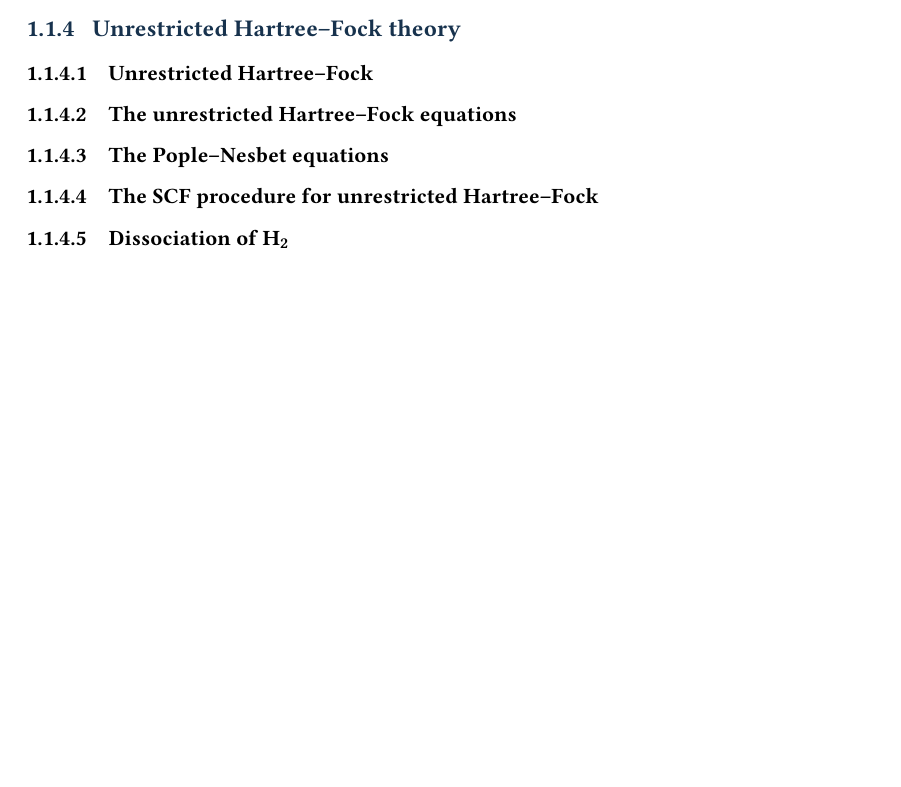
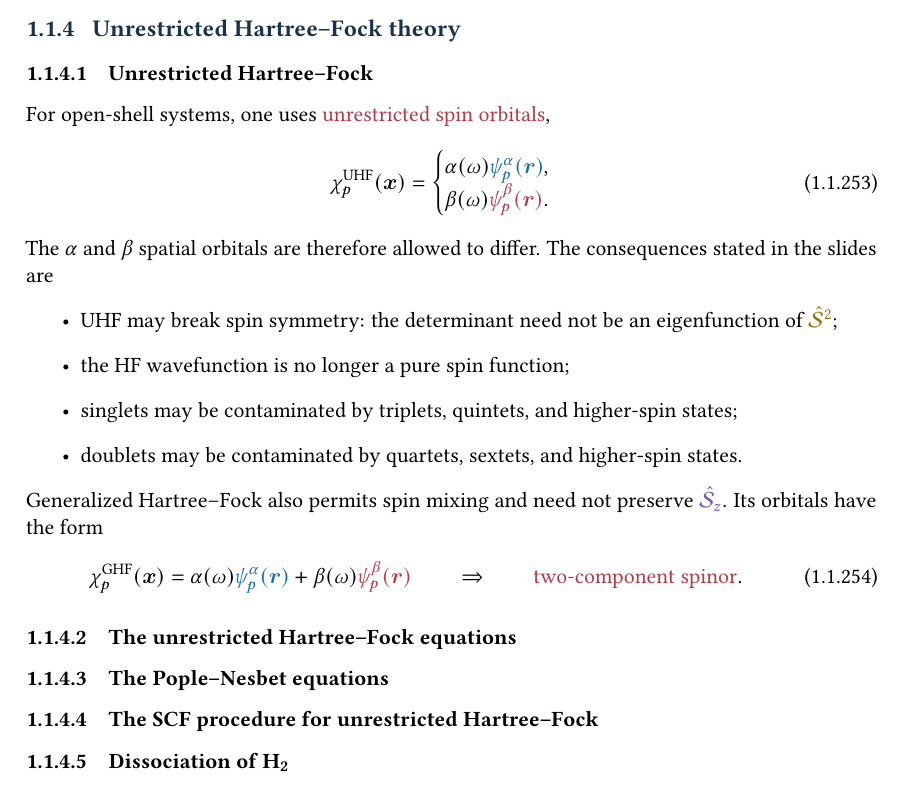
Before and after one commit to pfloos/ESQC_2026, a LaTeX book (ESQC_Loos_HF_BF_chapter.tex): part of page 34 of 36, cut so that both start at the same text, the shorter picture padded with empty space. Compiled offline with pdfLaTeX.

Commit message:
Restore unrestricted Hartree-Fock introduction

```diff
--- a/ESQC_Loos_HF_BF_chapter.tex
+++ b/ESQC_Loos_HF_BF_chapter.tex
@@ -2792,6 +2792,36 @@ The practical cautions are to
 
 \subsection{Unrestricted Hartree--Fock theory}
 \subsubsection{Unrestricted Hartree--Fock}
+
+For open-shell systems, one uses \red{unrestricted spin orbitals},
+\begin{equation}
+  \chi_p^\text{UHF}(\bx)
+  =\begin{cases}
+    \alpha(\omega)\blue{\psi_p^\alpha(\br)},\\
+    \beta(\omega)\red{\psi_p^\beta(\br)}.
+  \end{cases}
+\end{equation}
+The $\alpha$ and $\beta$ spatial orbitals are therefore allowed to differ.
+The consequences stated in the slides are
+\begin{itemize}
+  \item UHF may break spin symmetry: the determinant need not be an
+    eigenfunction of $\purple{\chS^2}$;
+  \item the HF wavefunction is no longer a pure spin function;
+  \item singlets may be contaminated by triplets, quintets, and higher-spin
+    states;
+  \item doublets may be contaminated by quartets, sextets, and higher-spin
+    states.
+\end{itemize}
+Generalized Hartree--Fock also permits spin mixing and need not preserve
+$\violet{\chS_z}$. Its orbitals have the form
+\begin{equation}
+  \chi_p^\text{GHF}(\bx)
+  =\alpha(\omega)\blue{\psi_p^\alpha(\br)}
+  +\beta(\omega)\red{\psi_p^\beta(\br)}
+  \qquad\Rightarrow\qquad
+  \red{\text{two-component spinor}}.
+\end{equation}
+
 \subsubsection{The unrestricted Hartree--Fock equations}
 \subsubsection{The Pople--Nesbet equations}
 \subsubsection{The SCF procedure for unrestricted Hartree--Fock}
```
